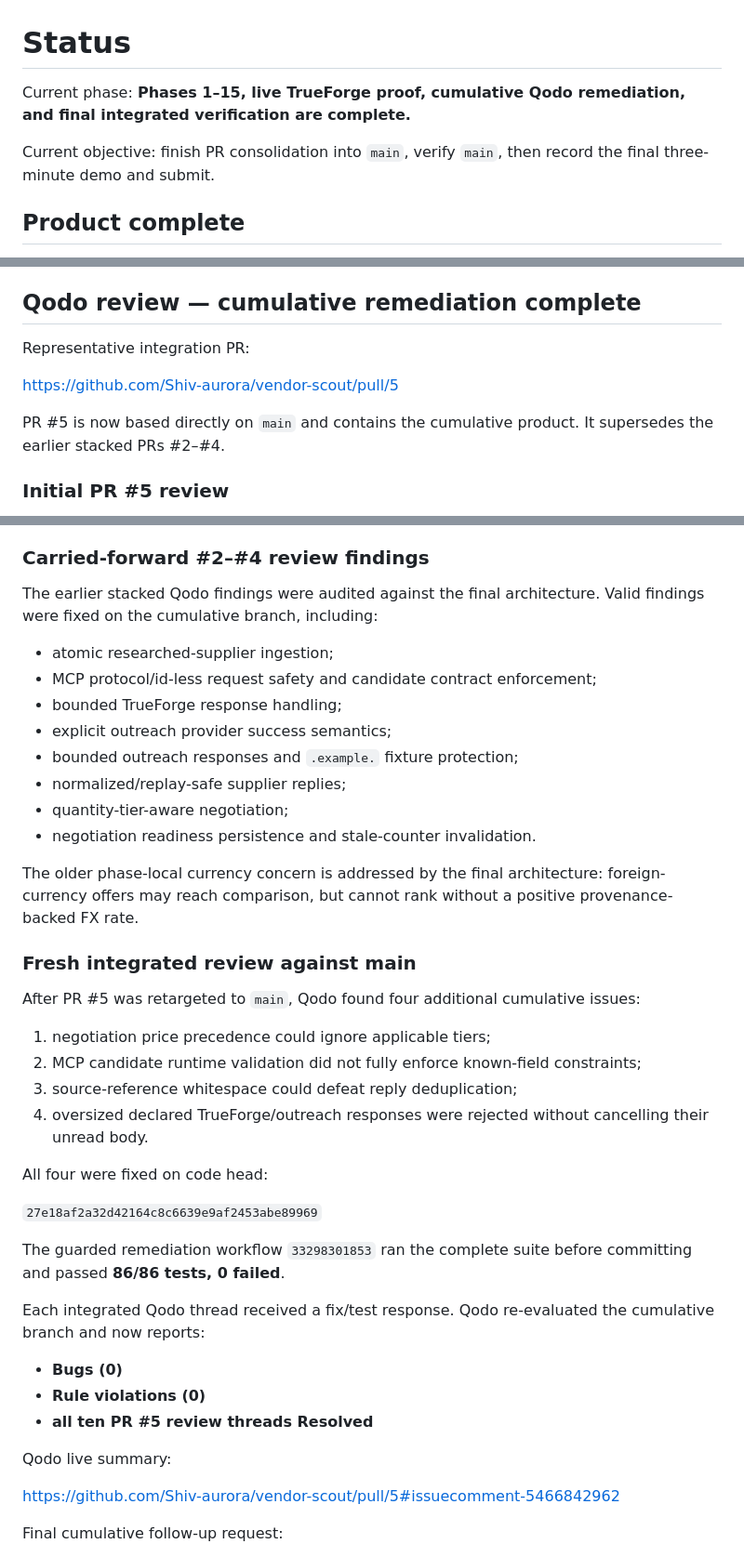
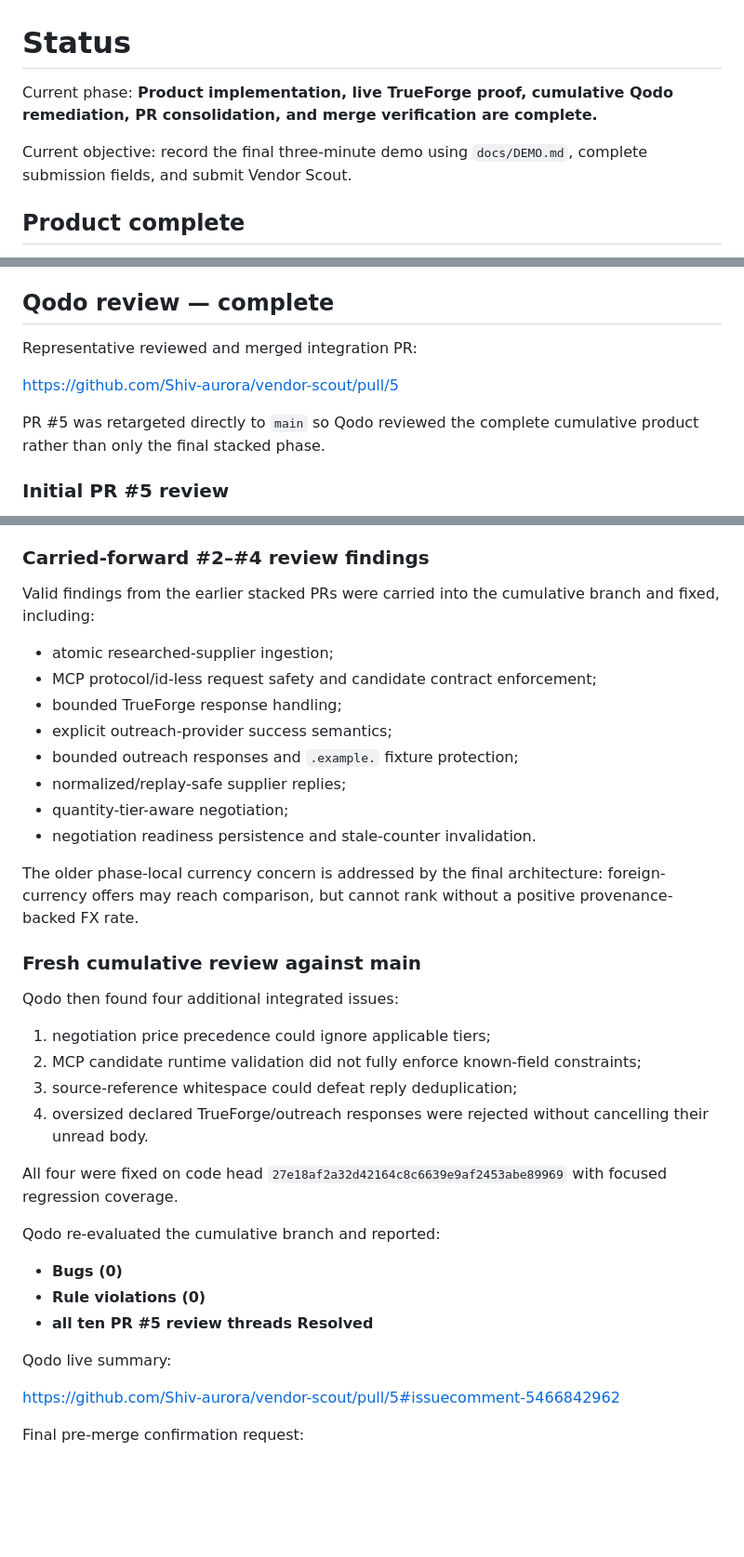
Before and after one commit to Shiv-aurora/vendor-scout, a Markdown page: docs/STATUS.md, 3 parts joined by grey strips. Shown at 93% size. GitHub-like rendering; blank space fills up the shorter version.

```diff
--- a/docs/STATUS.md
+++ b/docs/STATUS.md
@@ -1,8 +1,8 @@
 # Status
 
-Current phase: **Phases 1–15, live TrueForge proof, cumulative Qodo remediation, and final integrated verification are complete.**
+Current phase: **Product implementation, live TrueForge proof, cumulative Qodo remediation, PR consolidation, and merge verification are complete.**
 
-Current objective: finish PR consolidation into `main`, verify `main`, then record the final three-minute demo and submit.
+Current objective: record the final three-minute demo using `docs/DEMO.md`, complete submission fields, and submit Vendor Scout.
 
 ## Product complete
 
@@ -37,13 +37,13 @@ The real integration was executed locally with TrueForge `0.1.4`, local Ollama `
 - Final controlled sample: one `USD 220` action, provider `controlled-sample-order`, `simulated=true`, `externalOrderId=null`, no external spend.
 - Live integration exposed and fixed a compatibility defect: TrueForge `0.1.4` requires `POST /api/v1/sessions` without the former trailing slash.
 
-## Qodo review — cumulative remediation complete
+## Qodo review — complete
 
-Representative integration PR:
+Representative reviewed and merged integration PR:
 
 <https://github.com/Shiv-aurora/vendor-scout/pull/5>
 
-PR #5 is now based directly on `main` and contains the cumulative product. It supersedes the earlier stacked PRs #2–#4.
+PR #5 was retargeted directly to `main` so Qodo reviewed the complete cumulative product rather than only the final stacked phase.
 
 ### Initial PR #5 review
 
@@ -58,12 +58,12 @@ Qodo found six material quote/approval/order issues. All six were fixed and regr
 
 ### Carried-forward #2–#4 review findings
 
-The earlier stacked Qodo findings were audited against the final architecture. Valid findings were fixed on the cumulative branch, including:
+Valid findings from the earlier stacked PRs were carried into the cumulative branch and fixed, including:
 
 - atomic researched-supplier ingestion;
 - MCP protocol/id-less request safety and candidate contract enforcement;
 - bounded TrueForge response handling;
-- explicit outreach provider success semantics;
+- explicit outreach-provider success semantics;
 - bounded outreach responses and `.example.` fixture protection;
 - normalized/replay-safe supplier replies;
 - quantity-tier-aware negotiation;
@@ -71,22 +71,18 @@ The earlier stacked Qodo findings were audited against the final architecture. V
 
 The older phase-local currency concern is addressed by the final architecture: foreign-currency offers may reach comparison, but cannot rank without a positive provenance-backed FX rate.
 
-### Fresh integrated review against main
+### Fresh cumulative review against main
 
-After PR #5 was retargeted to `main`, Qodo found four additional cumulative issues:
+Qodo then found four additional integrated issues:
 
 1. negotiation price precedence could ignore applicable tiers;
 2. MCP candidate runtime validation did not fully enforce known-field constraints;
 3. source-reference whitespace could defeat reply deduplication;
 4. oversized declared TrueForge/outreach responses were rejected without cancelling their unread body.
 
-All four were fixed on code head:
+All four were fixed on code head `27e18af2a32d42164c8c6639e9af2453abe89969` with focused regression coverage.
 
-`27e18af2a32d42164c8c6639e9af2453abe89969`
-
-The guarded remediation workflow `33298301853` ran the complete suite before committing and passed **86/86 tests, 0 failed**.
-
-Each integrated Qodo thread received a fix/test response. Qodo re-evaluated the cumulative branch and now reports:
+Qodo re-evaluated the cumulative branch and reported:
 
 - **Bugs (0)**
 - **Rule violations (0)**
@@ -96,5 +92,5 @@ Qodo live summary:
 
 <https://github.com/Shiv-aurora/vendor-scout/pull/5#issuecomment-5466842962>
 
-Final cumulative follow-up request:
+Final pre-merge confirmation request:
 
```
Also changed, not shown: other parts of docs/STATUS.md (+40 -28 lines).
